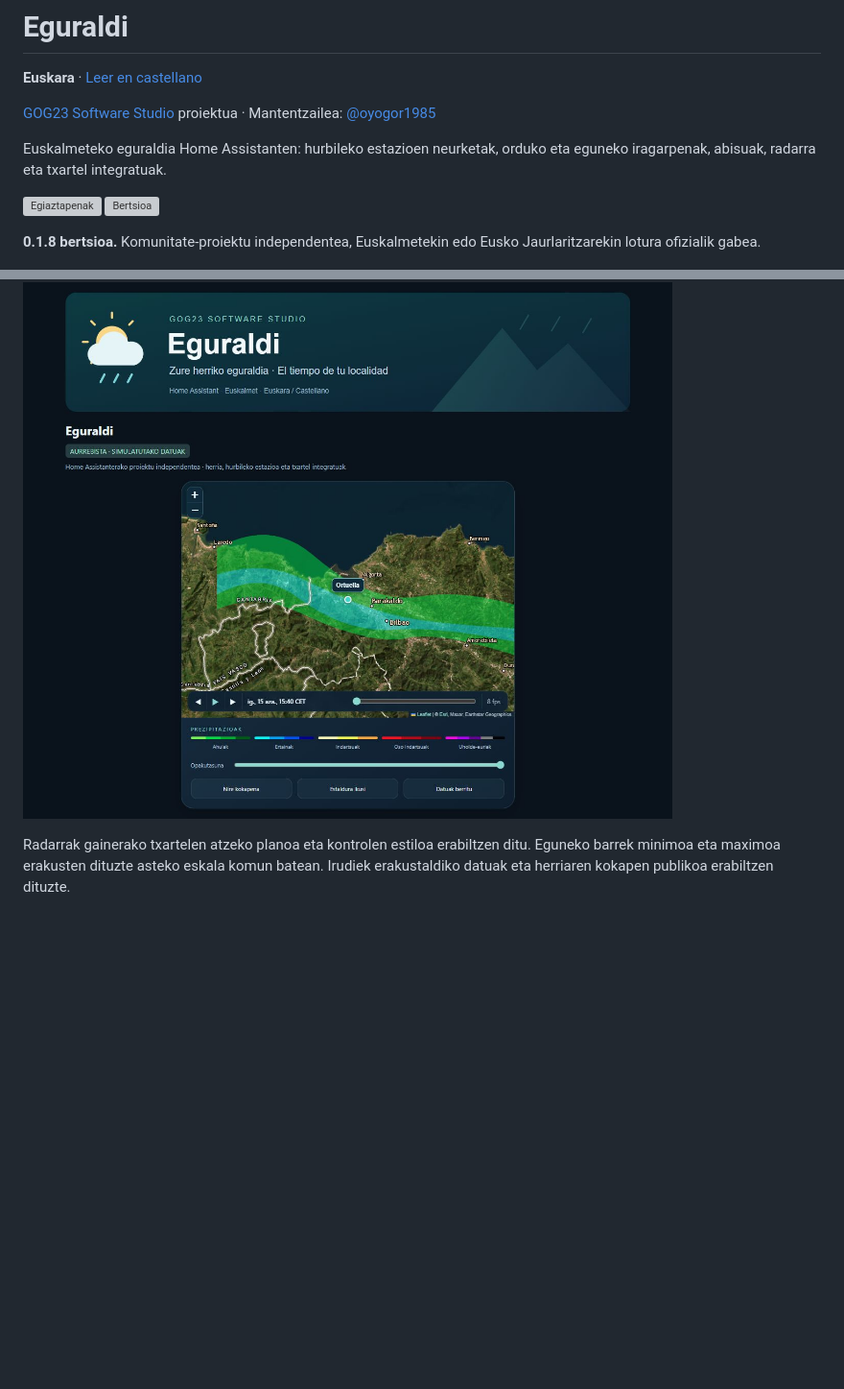
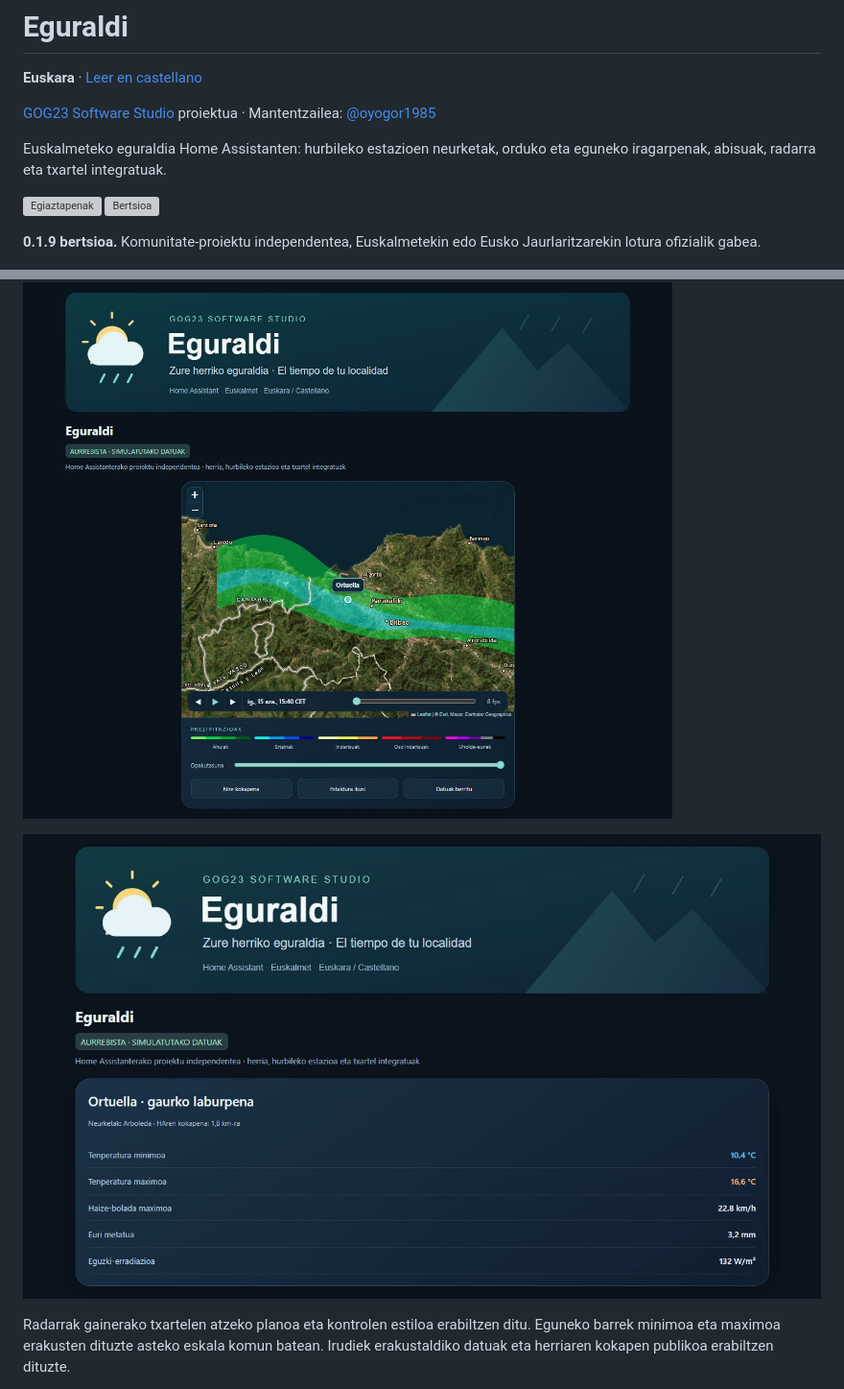
Before and after one commit to GOG23-Software-Studio/eguraldi, a Markdown page: README.eu.md, 2 parts joined by grey strips. Shown at 96% size. Drawn GitHub-style; pictures changed too: docs/summary-eu.jpg (added); blank space fills up the shorter version; grey boxes are pictures that could not be loaded.

Commit message:
Match summary temperature colors and document the updated card

```diff
--- a/README.eu.md
+++ b/README.eu.md
@@ -11,7 +11,7 @@ Euskalmeteko eguraldia Home Assistanten: hurbileko estazioen neurketak, orduko e
 [![Egiaztapenak](https://github.com/GOG23-Software-Studio/eguraldi/actions/workflows/ci.yml/badge.svg)](https://github.com/GOG23-Software-Studio/eguraldi/actions/workflows/ci.yml)
 [![Bertsioa](https://img.shields.io/github/v/release/GOG23-Software-Studio/eguraldi)](https://github.com/GOG23-Software-Studio/eguraldi/releases)
 
-**0.1.8 bertsioa.** Komunitate-proiektu independentea, Euskalmetekin edo Eusko Jaurlaritzarekin lotura ofizialik gabea.
+**0.1.9 bertsioa.** Komunitate-proiektu independentea, Euskalmetekin edo Eusko Jaurlaritzarekin lotura ofizialik gabea.
 
 ![Eguraldiren txartelak, simulatutako datuekin](docs/preview-eu.jpg)
 
@@ -94,6 +94,8 @@ Grafikoak tenperatura eta orduko euria (mm) bereizten ditu. Asteko ikuspegiak ho
 
 ![Eguraldi · radar · demo](docs/radar-eu.jpg)
 
+![Eguraldi · resumen / laburpena · demo](docs/summary-eu.jpg)
+
 Radarrak gainerako txartelen atzeko planoa eta kontrolen estiloa erabiltzen ditu. Eguneko barrek minimoa eta maximoa erakusten dituzte asteko eskala komun batean. Irudiek erakustaldiko datuak eta herriaren kokapen publikoa erabiltzen dituzte.
 
 Konparazioak HAko bost minutuko tarte osatuen estatistikak erabiltzen ditu: serie bakoitzaren minimoak, maximoak eta batezbestekoak. Batez besteko aldea tarte komunekin soilik kalkulatzen da, unitate berean. Hileko historikoak eguneko laburpen ofizialak erakusten ditu, daturik gabeko egunetan hutsuneak utziz eta uneko hilabeteko etorkizuneko egunak marraztu gabe.
```
Also changed, not shown: CHANGELOG.md (+5 -0 lines), README.md (+3 -1 lines), docs/summary.jpg (added), 7 other files.
